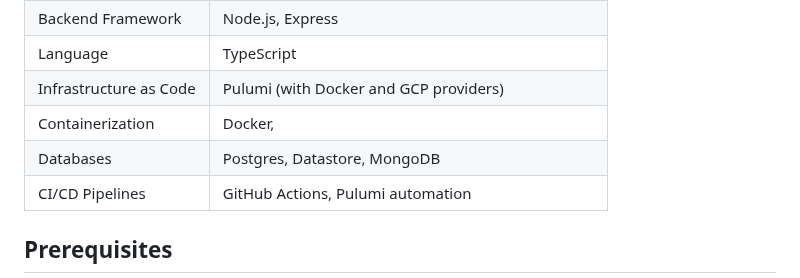
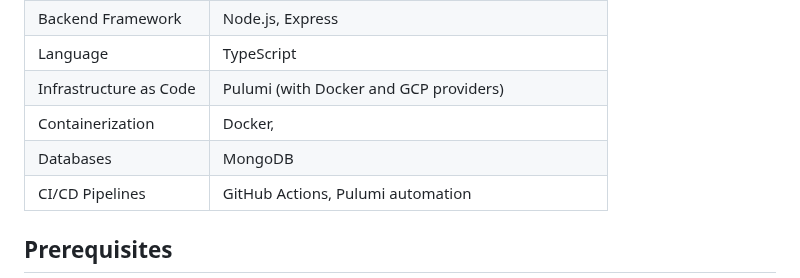
Before and after one commit to ajay8297/realtime-innovations-project6, a Markdown page: README.md, the part around the change. Drawn GitHub-style.

```diff
--- a/README.md
+++ b/README.md
@@ -29,7 +29,7 @@ This project is an **Express.js** web application deployed on **Google Cloud Run
 | Language              | TypeScript                                                                 |
 | Infrastructure as Code| Pulumi (with Docker and GCP providers)                                      |
 | Containerization      | Docker,
-| Databases             | Postgres, Datastore, MongoDB                                               |                                 |
+| Databases             |MongoDB                                               |                                 |
 | CI/CD Pipelines       | GitHub Actions, Pulumi automation                                          |
 
 ## Prerequisites
```
